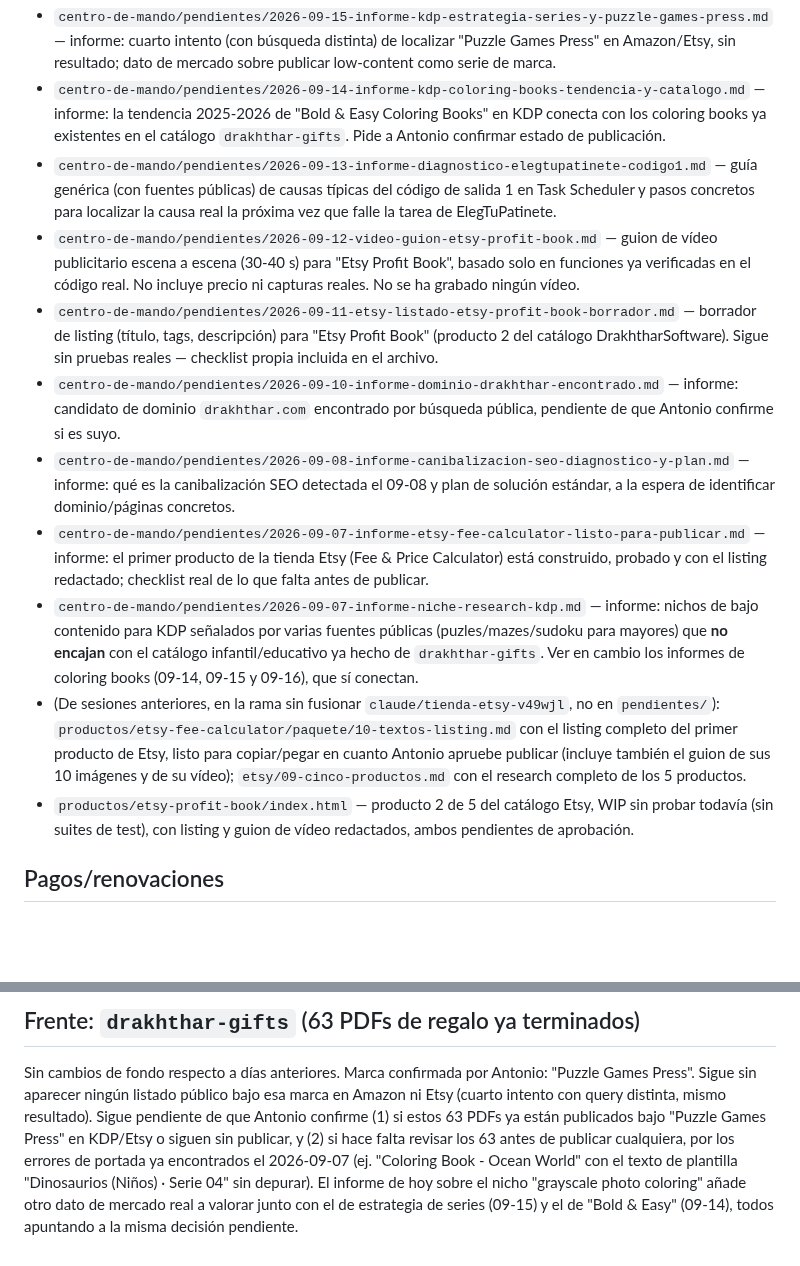
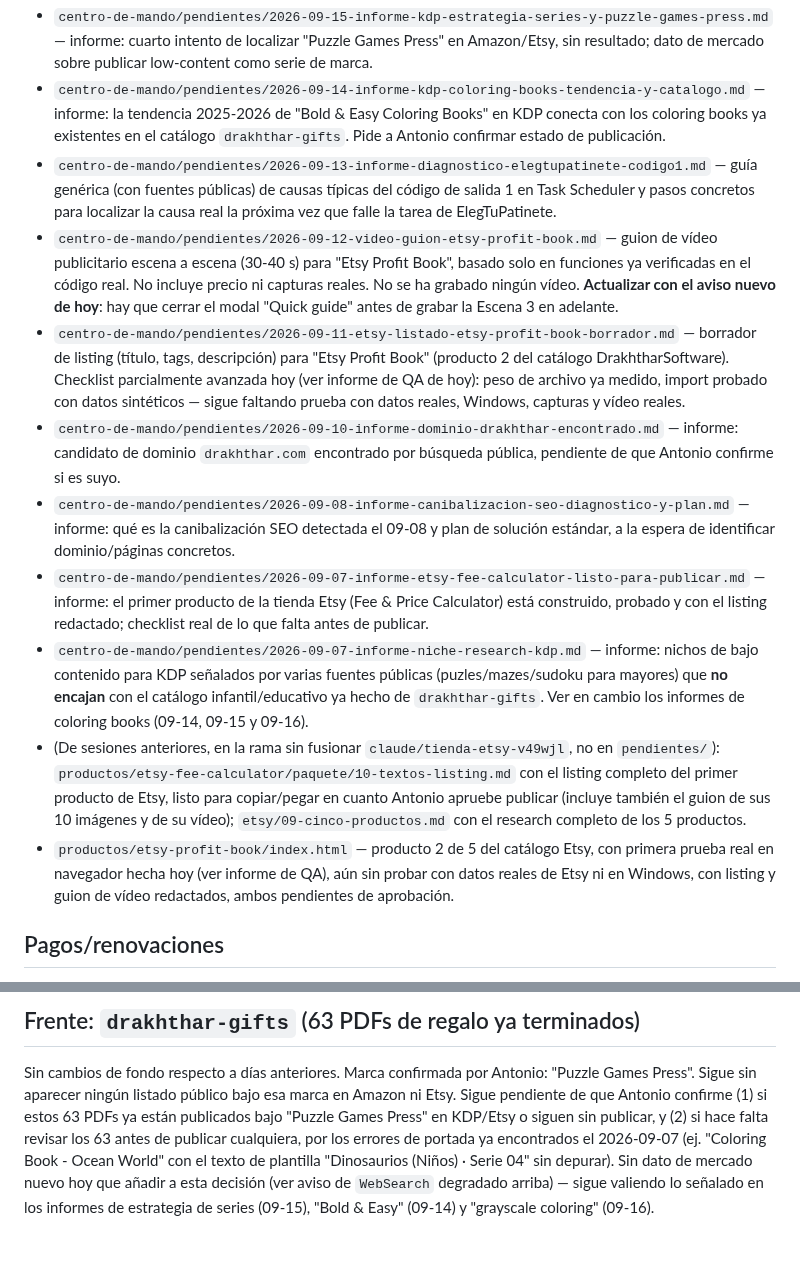
Before and after one commit to athonybcn5550555-ops/MUNDO-DRAKHTHHAR, a Markdown page: centro-de-mando/ESTADO.md, 2 parts joined by grey strips. GitHub-like rendering; blank space fills up the shorter version.

```diff
--- a/centro-de-mando/ESTADO.md
+++ b/centro-de-mando/ESTADO.md
@@ -79,7 +98,7 @@ caído): 14 tareas programadas.
 - `centro-de-mando/pendientes/2026-09-15-informe-kdp-estrategia-series-y-puzzle-games-press.md`
-  — informe: cuarto intento (con búsqueda distinta) de localizar "Puzzle
-  Games Press" en Amazon/Etsy, sin resultado; dato de mercado sobre
-  publicar low-content como serie de marca.
+  — informe: cuarto intento de localizar "Puzzle Games Press" en
+  Amazon/Etsy, sin resultado; dato de mercado sobre publicar low-content
+  como serie de marca.
 - `centro-de-mando/pendientes/2026-09-14-informe-kdp-coloring-books-tendencia-y-catalogo.md`
   — informe: la tendencia 2025-2026 de "Bold & Easy Coloring Books" en
   KDP conecta con los coloring books ya existentes en el catálogo
@@ -92,11 +111,14 @@ caído): 14 tareas programadas.
   — guion de vídeo publicitario escena a escena (30-40 s) para "Etsy
   Profit Book", basado solo en funciones ya verificadas en el código
   real. No incluye precio ni capturas reales. No se ha grabado ningún
-  vídeo.
+  vídeo. **Actualizar con el aviso nuevo de hoy**: hay que cerrar el
+  modal "Quick guide" antes de grabar la Escena 3 en adelante.
 - `centro-de-mando/pendientes/2026-09-11-etsy-listado-etsy-profit-book-borrador.md`
   — borrador de listing (título, tags, descripción) para "Etsy Profit
-  Book" (producto 2 del catálogo DrakhtharSoftware). Sigue sin pruebas
-  reales — checklist propia incluida en el archivo.
+  Book" (producto 2 del catálogo DrakhtharSoftware). Checklist parcialmente
+  avanzada hoy (ver informe de QA de hoy): peso de archivo ya medido,
+  import probado con datos sintéticos — sigue faltando prueba con datos
+  reales, Windows, capturas y vídeo reales.
 - `centro-de-mando/pendientes/2026-09-10-informe-dominio-drakhthar-encontrado.md`
   — informe: candidato de dominio `drakhthar.com` encontrado por búsqueda
   pública, pendiente de que Antonio confirme si es suyo.
@@ -111,8 +133,7 @@ caído): 14 tareas programadas.
   — informe: nichos de bajo contenido para KDP señalados por varias
   fuentes públicas (puzles/mazes/sudoku para mayores) que **no encajan**
   con el catálogo infantil/educativo ya hecho de `drakhthar-gifts`. Ver en
-  cambio los informes de coloring books (09-14, 09-15 y 09-16), que sí
-  conectan.
+  cambio los informes de coloring books (09-14, 09-15 y 09-16).
 - (De sesiones anteriores, en la rama sin fusionar `claude/tienda-etsy-v49wjl`,
   no en `pendientes/`): `productos/etsy-fee-calculator/paquete/10-textos-listing.md`
   con el listing completo del primer producto de Etsy, listo para
@@ -120,8 +141,9 @@ caído): 14 tareas programadas.
   guion de sus 10 imágenes y de su vídeo); `etsy/09-cinco-productos.md`
   con el research completo de los 5 productos.
 - `productos/etsy-profit-book/index.html` — producto 2 de 5 del catálogo
-  Etsy, WIP sin probar todavía (sin suites de test), con listing y guion
-  de vídeo redactados, ambos pendientes de aprobación.
+  Etsy, con primera prueba real en navegador hecha hoy (ver informe de
+  QA), aún sin probar con datos reales de Etsy ni en Windows, con listing
+  y guion de vídeo redactados, ambos pendientes de aprobación.
 
 ## Pagos/renovaciones
 - Sin renovaciones a menos de 60 días vista confirmadas. Próximo pago
@@ -228,13 +250,12 @@ pack, sujeto a confirmación final antes de publicar con precio real.
 ## Frente: `drakhthar-gifts` (63 PDFs de regalo ya terminados)
 Sin cambios de fondo respecto a días anteriores. Marca confirmada por
 Antonio: "Puzzle Games Press". Sigue sin aparecer ningún listado público
-bajo esa marca en Amazon ni Etsy (cuarto intento con query distinta,
-mismo resultado). Sigue pendiente de que Antonio confirme (1) si estos 63
-PDFs ya están publicados bajo "Puzzle Games Press" en KDP/Etsy o siguen
-sin publicar, y (2) si hace falta revisar los 63 antes de publicar
-cualquiera, por los errores de portada ya encontrados el 2026-09-07 (ej.
-"Coloring Book - Ocean World" con el texto de plantilla "Dinosaurios
-(Niños) · Serie 04" sin depurar). El informe de hoy sobre el nicho
-"grayscale photo coloring" añade otro dato de mercado real a valorar
-junto con el de estrategia de series (09-15) y el de "Bold & Easy"
-(09-14), todos apuntando a la misma decisión pendiente.
+bajo esa marca en Amazon ni Etsy. Sigue pendiente de que Antonio confirme
+(1) si estos 63 PDFs ya están publicados bajo "Puzzle Games Press" en
+KDP/Etsy o siguen sin publicar, y (2) si hace falta revisar los 63 antes
+de publicar cualquiera, por los errores de portada ya encontrados el
+2026-09-07 (ej. "Coloring Book - Ocean World" con el texto de plantilla
+"Dinosaurios (Niños) · Serie 04" sin depurar). Sin dato de mercado nuevo
+hoy que añadir a esta decisión (ver aviso de `WebSearch` degradado
+arriba) — sigue valiendo lo señalado en los informes de estrategia de
+series (09-15), "Bold & Easy" (09-14) y "grayscale coloring" (09-16).
```
Also changed, not shown: other parts of centro-de-mando/ESTADO.md (+102 -83 lines).
